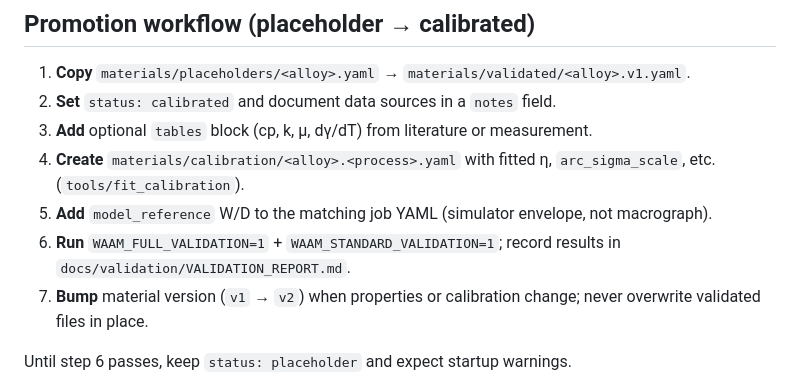
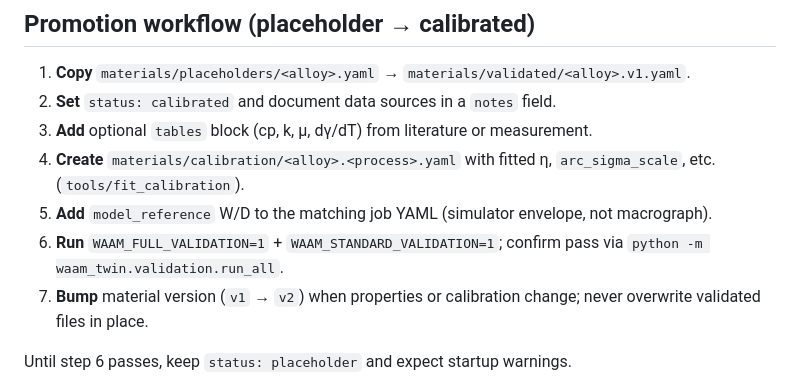
Before and after one commit to THEDARKDEACON/waam_solver, a Markdown page: docs/MATERIALS.md, the part around the change. Drawn GitHub-style.

```diff
--- a/docs/MATERIALS.md
+++ b/docs/MATERIALS.md
@@ -77,7 +77,7 @@ heat_loss:
 3. **Add** optional `tables` block (cp, k, μ, dγ/dT) from literature or measurement.
 4. **Create** `materials/calibration/<alloy>.<process>.yaml` with fitted η, `arc_sigma_scale`, etc. (`tools/fit_calibration`).
 5. **Add** `model_reference` W/D to the matching job YAML (simulator envelope, not macrograph).
-6. **Run** `WAAM_FULL_VALIDATION=1` + `WAAM_STANDARD_VALIDATION=1`; record results in `docs/validation/VALIDATION_REPORT.md`.
+6. **Run** `WAAM_FULL_VALIDATION=1` + `WAAM_STANDARD_VALIDATION=1`; confirm pass via `python -m waam_twin.validation.run_all`.
 7. **Bump** material version (`v1` → `v2`) when properties or calibration change; never overwrite validated files in place.
 
 Until step 6 passes, keep `status: placeholder` and expect startup warnings.
```
Also changed, not shown: README.md (+19 -13 lines), docs/VTK_EXPORT.md (+1 -1 lines).
